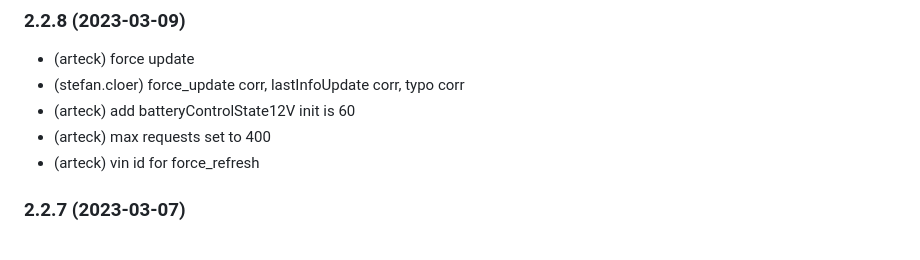
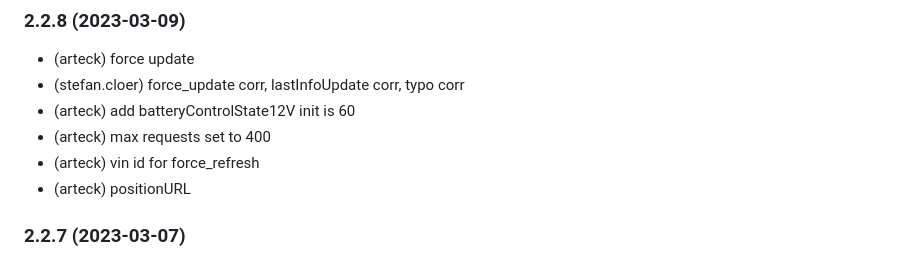
Before and after one commit to Newan/ioBroker.bluelink, a Markdown page: README.md, the part around the change. Rendered like a GitHub page.

```diff
--- a/README.md
+++ b/README.md
@@ -29,6 +29,7 @@ Discussion: https://forum.iobroker.net/topic/43592/adapter-hyundai-bluelink-oder
 * (arteck) add batteryControlState12V init is 60
 * (arteck) max requests set to 400
 * (arteck) vin id for force_refresh
+* (arteck) positionURL
 
 ### 2.2.7 (2023-03-07)
 * (arteck) fix / clima control
```
